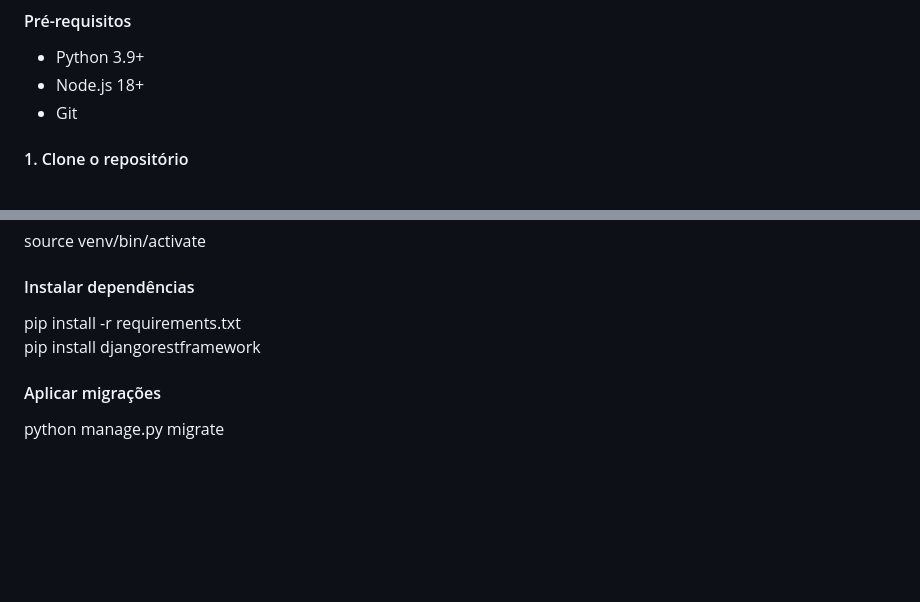
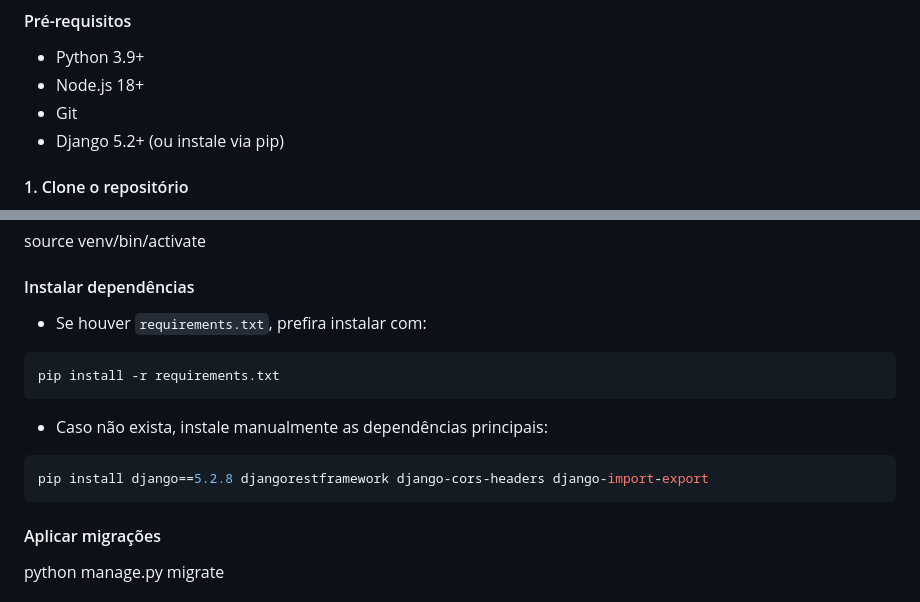
Before and after one commit to JaninyNobrega/chatbot-fullstack, a Markdown page: README.md, 2 parts joined by grey strips. GitHub-like rendering; blank space fills up the shorter version.

Commit message:
ajustes no readme.md

````diff
--- a/README.md
+++ b/README.md
@@ -30,6 +30,7 @@ Uma aplicação completa de chatbot com respostas personalizadas por usuário (A
 - Python 3.9+
 - Node.js 18+
 - Git
+- Django 5.2+ (ou instale via pip)
 
 #### 1. Clone o repositório
 git clone https://github.com/JaninyNobrega/chatbot-fullstack.git
@@ -45,8 +46,17 @@ python -m venv venv
 source venv/bin/activate
 
 #### Instalar dependências
+- Se houver `requirements.txt`, prefira instalar com:
+
+```powershell
 pip install -r requirements.txt
-pip install djangorestframework
+```
+
+- Caso não exista, instale manualmente as dependências principais:
+
+```powershell
+pip install django==5.2.8 djangorestframework django-cors-headers django-import-export
+```
 
 #### Aplicar migrações
 python manage.py migrate
````
